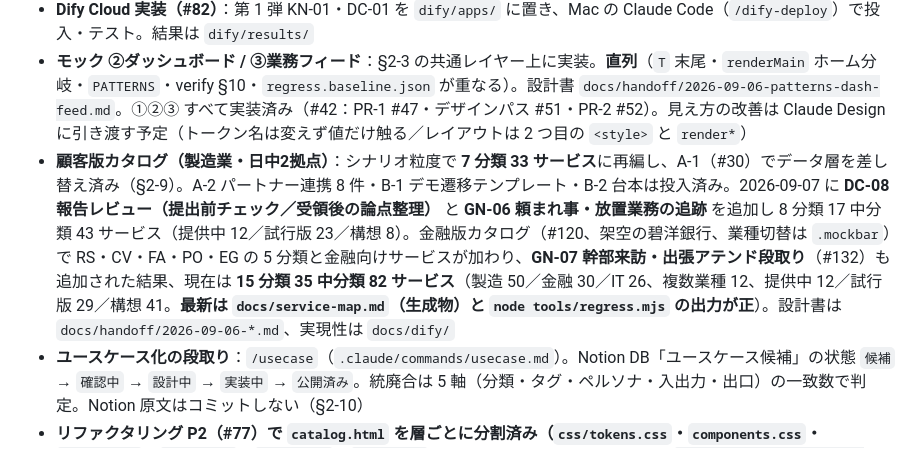
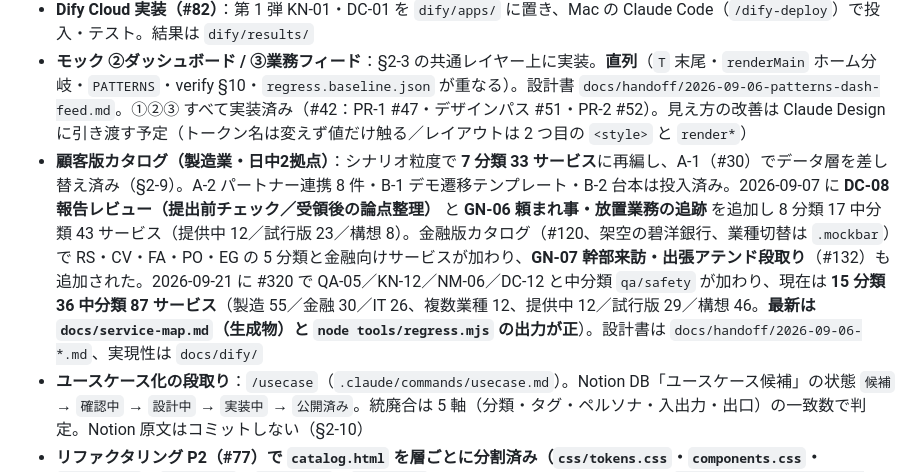
Before and after one commit to shoulang0729/dify, a Markdown page: CLAUDE.md, the part around the change. Drawn GitHub-style.

Commit message:
chore(docs): CLAUDE.md §6 のカタログ件数を実測（15 分類 36 中分類 87 サービス）に追従 (#324)
S レーン。§6 の現在値 1 行のみ（製造 55／金融 30／IT 26、複数業種 12、提供中 12／試行版 29／構想 46）。#320 で QA-05／KN-12／NM-06／DC-12 と qa/safety が加わった旨を追記。verify ALL PASS / 17 warn、regress 差分ゼロ。

Co-Authored-By: Claude Fable 5.1 <noreply@anthropic.com>
Claude-Session: https://claude.ai/code/session_0176yYr8cDNW3Mbz2sShUDK1

```diff
--- a/CLAUDE.md
+++ b/CLAUDE.md
@@ -162,7 +162,7 @@ npm run portal:test       # portal/ の検証（= npm --prefix portal test）。
 - **リポジトリ構成 v2（#84）**：4 区分・`data/world`・`dify/env`・リリースモデル。設計書 `docs/handoff/2026-09-07-repo-layout-v2.md`。PR-1（地図・索引・world）済み、PR-2（env＋render）・PR-3（release＋CHANGELOG）進行中
 - **Dify Cloud 実装（#82）**：第 1 弾 KN-01・DC-01 を `dify/apps/` に置き、Mac の Claude Code（`/dify-deploy`）で投入・テスト。結果は `dify/results/`
 - **モック ②ダッシュボード / ③業務フィード**：§2-3 の共通レイヤー上に実装。**直列**（`T` 末尾・`renderMain` ホーム分岐・`PATTERNS`・verify §10・`regress.baseline.json` が重なる）。設計書 `docs/handoff/2026-09-06-patterns-dash-feed.md`。①②③ すべて実装済み（#42：PR-1 #47・デザインパス #51・PR-2 #52）。見え方の改善は Claude Design に引き渡す予定（トークン名は変えず値だけ触る／レイアウトは 2 つ目の `<style>` と `render*`）
-- **顧客版カタログ（製造業・日中2拠点）**：シナリオ粒度で **7 分類 33 サービス**に再編し、A-1（#30）でデータ層を差し替え済み（§2-9）。A-2 パートナー連携 8 件・B-1 デモ遷移テンプレート・B-2 台本は投入済み。2026-09-07 に **DC-08 報告レビュー（提出前チェック／受領後の論点整理）** と **GN-06 頼まれ事・放置業務の追跡** を追加し 8 分類 17 中分類 43 サービス（提供中 12／試行版 23／構想 8）。金融版カタログ（#120、架空の碧洋銀行、業種切替は `.mockbar`）で RS・CV・FA・PO・EG の 5 分類と金融向けサービスが加わり、**GN-07 幹部来訪・出張アテンド段取り**（#132）も追加された結果、現在は **15 分類 35 中分類 82 サービス**（製造 50／金融 30／IT 26、複数業種 12、提供中 12／試行版 29／構想 41。**最新は `docs/service-map.md`（生成物）と `node tools/regress.mjs` の出力が正**）。設計書は `docs/handoff/2026-09-06-*.md`、実現性は `docs/dify/`
+- **顧客版カタログ（製造業・日中2拠点）**：シナリオ粒度で **7 分類 33 サービス**に再編し、A-1（#30）でデータ層を差し替え済み（§2-9）。A-2 パートナー連携 8 件・B-1 デモ遷移テンプレート・B-2 台本は投入済み。2026-09-07 に **DC-08 報告レビュー（提出前チェック／受領後の論点整理）** と **GN-06 頼まれ事・放置業務の追跡** を追加し 8 分類 17 中分類 43 サービス（提供中 12／試行版 23／構想 8）。金融版カタログ（#120、架空の碧洋銀行、業種切替は `.mockbar`）で RS・CV・FA・PO・EG の 5 分類と金融向けサービスが加わり、**GN-07 幹部来訪・出張アテンド段取り**（#132）も追加された。2026-09-21 に #320 で QA-05／KN-12／NM-06／DC-12 と中分類 `qa/safety` が加わり、現在は **15 分類 36 中分類 87 サービス**（製造 55／金融 30／IT 26、複数業種 12、提供中 12／試行版 29／構想 46。**最新は `docs/service-map.md`（生成物）と `node tools/regress.mjs` の出力が正**）。設計書は `docs/handoff/2026-09-06-*.md`、実現性は `docs/dify/`
 - **ユースケース化の段取り**：`/usecase`（`.claude/commands/usecase.md`）。Notion DB「ユースケース候補」の状態 `候補` → `確認中` → `設計中` → `実装中` → `公開済み`。統廃合は 5 軸（分類・タグ・ペルソナ・入出力・出口）の一致数で判定。Notion 原文はコミットしない（§2-10）
 - **リファクタリング P2（#77）**で `catalog.html` を層ごとに分割済み（`css/tokens.css`・`components.css`・`js/data/**`・`js/app.js`・`render.js`・`events.js`）。P3 候補は棚卸し済み（設計書 `docs/handoff/2026-09-11-repo-layout-v3.md` §8-1 L-1・L-2）：**`?v=` キャッシュスタンプは 1 つも存在しないので機械検証の対象が無い**／**`tools/bundle.mjs`（単一ファイル生成）は `top.html` 廃止で目的が消えた**／**`scenarios/` の 1 サービス 1 ファイル化は当面やらない**（閾値：1 ファイル 600 行を超えたら再検討。現状の最大は `mfg/dc.js` 373 行）。構成 v2（#84）は `docs/handoff/2026-09-07-repo-layout-v2.md`
 - **`top.html` の扱い**：バンドル済みで手編集不可。②③ が `catalog.html` に入ったので **削除済み**（`mock/` に存在しない）。トップ `index.html` はデモガイド（#45）
```
